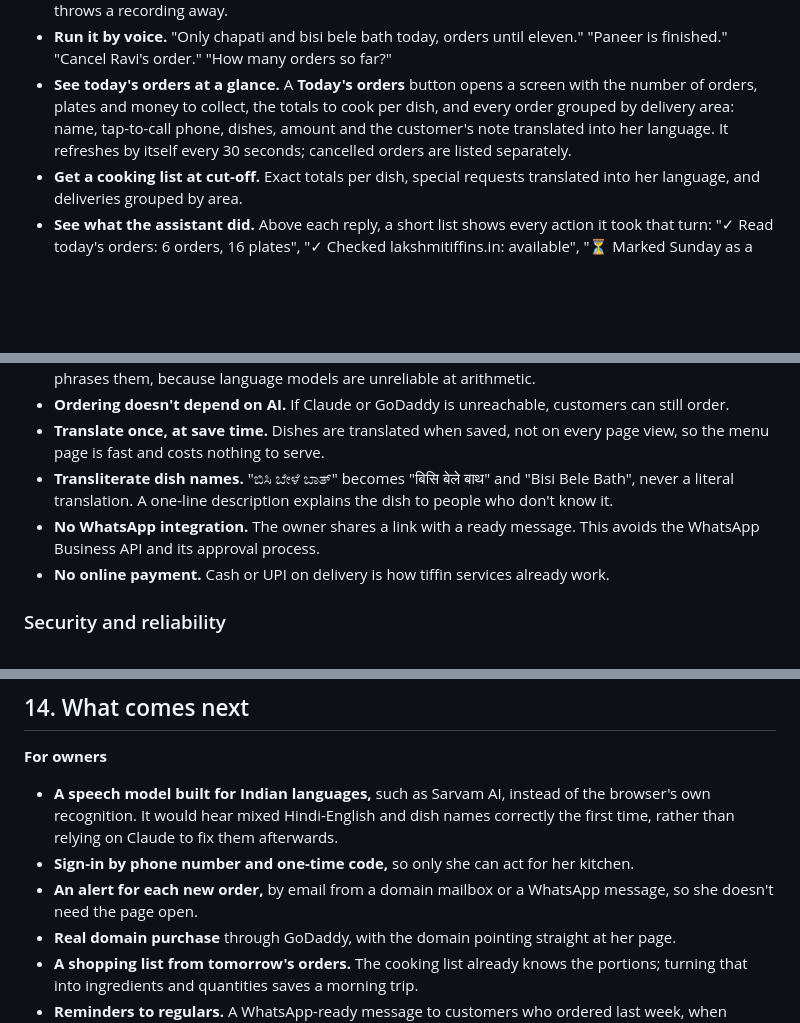
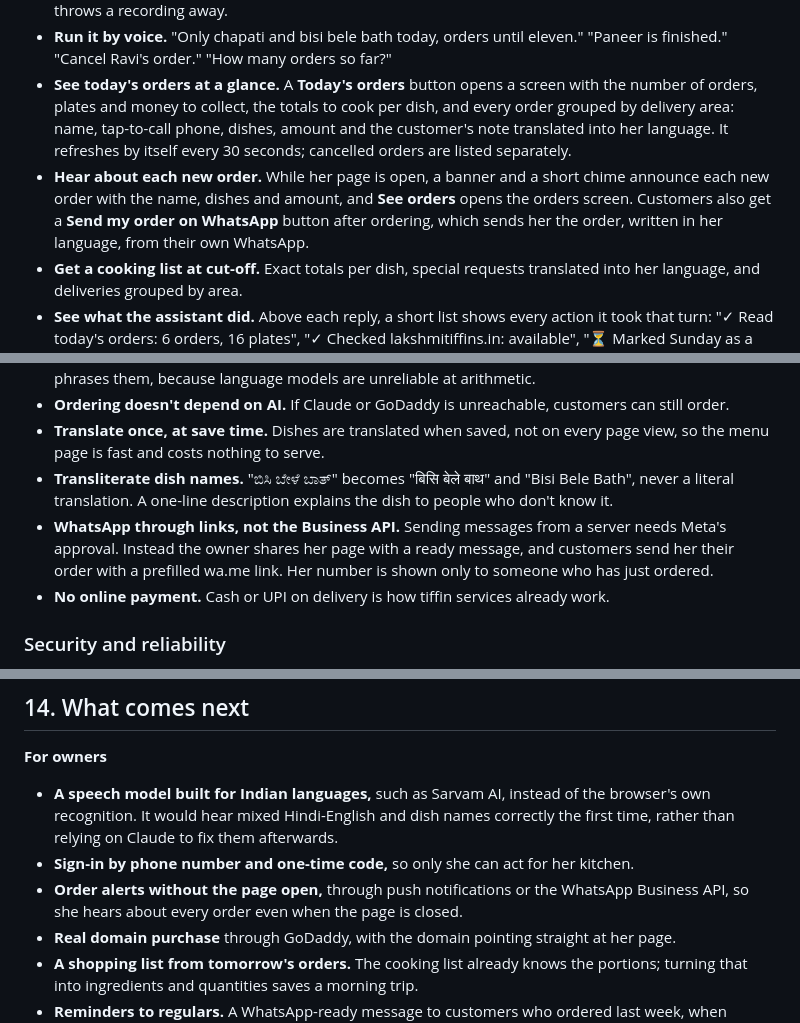
Before and after one commit to kritikarag/tiffin-kitchen, a Markdown page: README.md, 3 parts joined by grey strips. Rendered like a GitHub page; blank space fills up the shorter version.

```diff
--- a/README.md
+++ b/README.md
@@ -65,6 +65,7 @@ Website builders, including the new AI ones, solve the first day: they produce a
 - **Speak at her own pace.** She taps the mic, talks with as many pauses as she needs, and taps ✓ when done. The words land in the message box so she can fix a misheard word before tapping Send. ✕ throws a recording away.
 - **Run it by voice.** "Only chapati and bisi bele bath today, orders until eleven." "Paneer is finished." "Cancel Ravi's order." "How many orders so far?"
 - **See today's orders at a glance.** A **Today's orders** button opens a screen with the number of orders, plates and money to collect, the totals to cook per dish, and every order grouped by delivery area: name, tap-to-call phone, dishes, amount and the customer's note translated into her language. It refreshes by itself every 30 seconds; cancelled orders are listed separately.
+- **Hear about each new order.** While her page is open, a banner and a short chime announce each new order with the name, dishes and amount, and **See orders** opens the orders screen. Customers also get a **Send my order on WhatsApp** button after ordering, which sends her the order, written in her language, from their own WhatsApp.
 - **Get a cooking list at cut-off.** Exact totals per dish, special requests translated into her language, and deliveries grouped by area.
 - **See what the assistant did.** Above each reply, a short list shows every action it took that turn: "✓ Read today's orders: 6 orders, 16 plates", "✓ Checked lakshmitiffins.in: available", "⏳ Marked Sunday as a holiday, not done yet, waiting for your Yes". Each line names the system that did the work (GoDaddy, Database, Hosting). The list is built from what the tools returned, not from Claude's wording, so it can't claim something that didn't happen.
 - **Stay in control.** Anything that changes her business waits for her to tap **Yes**.
@@ -193,7 +197,7 @@ Placing an order is ordinary code. The order route locks the day's menu row, the
 - **Ordering doesn't depend on AI.** If Claude or GoDaddy is unreachable, customers can still order.
 - **Translate once, at save time.** Dishes are translated when saved, not on every page view, so the menu page is fast and costs nothing to serve.
 - **Transliterate dish names.** "ಬಿಸಿ ಬೇಳೆ ಬಾತ್" becomes "बिसि बेले बाथ" and "Bisi Bele Bath", never a literal translation. A one-line description explains the dish to people who don't know it.
-- **No WhatsApp integration.** The owner shares a link with a ready message. This avoids the WhatsApp Business API and its approval process.
+- **WhatsApp through links, not the Business API.** Sending messages from a server needs Meta's approval. Instead the owner shares her page with a ready message, and customers send her their order with a prefilled wa.me link. Her number is shown only to someone who has just ordered.
 - **No online payment.** Cash or UPI on delivery is how tiffin services already work.
 
 ### Security and reliability
@@ -335,7 +342,7 @@ The tables are created automatically on every start, and doing so again is harml
 
 - **A speech model built for Indian languages,** such as Sarvam AI, instead of the browser's own recognition. It would hear mixed Hindi-English and dish names correctly the first time, rather than relying on Claude to fix them afterwards.
 - **Sign-in by phone number and one-time code,** so only she can act for her kitchen.
-- **An alert for each new order,** by email from a domain mailbox or a WhatsApp message, so she doesn't need the page open.
+- **Order alerts without the page open,** through push notifications or the WhatsApp Business API, so she hears about every order even when the page is closed.
 - **Real domain purchase** through GoDaddy, with the domain pointing straight at her page.
 - **A shopping list from tomorrow's orders.** The cooking list already knows the portions; turning that into ingredients and quantities saves a morning trip.
 - **Reminders to regulars.** A WhatsApp-ready message to customers who ordered last week, when today's menu has their favourite.
```
Also changed, not shown: other parts of README.md (+8 -2 lines), docs/new-order-alert.png (added), docs/whatsapp-order.png (added), 16 other files.
